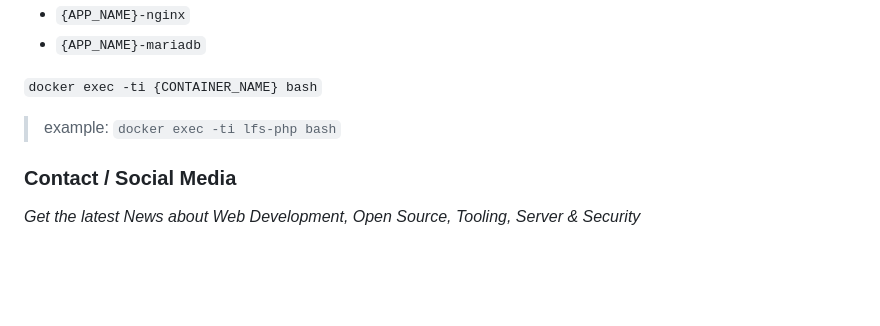
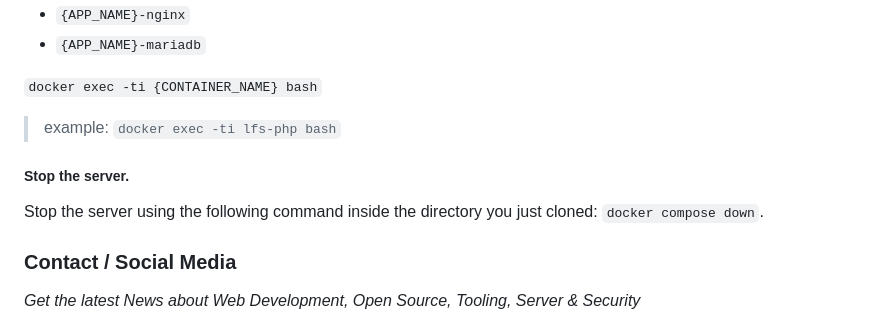
Before and after one commit to lfelipe1501/LEMPDocker, a Markdown page: README.md, the part around the change printed below. Rendered like a GitHub page; blank space fills up the shorter version.

```diff
--- a/README.md
+++ b/README.md
@@ -85,6 +85,10 @@ Where `{CONTAINER_NAME}` is one of:
 
 > example: `docker exec -ti lfs-php bash`
 
+##### Stop the server.
+
+Stop the server using the following command inside the directory you just cloned: `docker compose down`.
+
 ### Contact / Social Media
 
 *Get the latest News about Web Development, Open Source, Tooling, Server & Security*
```
Also changed, not shown: other parts of README.md (+2 -2 lines).
